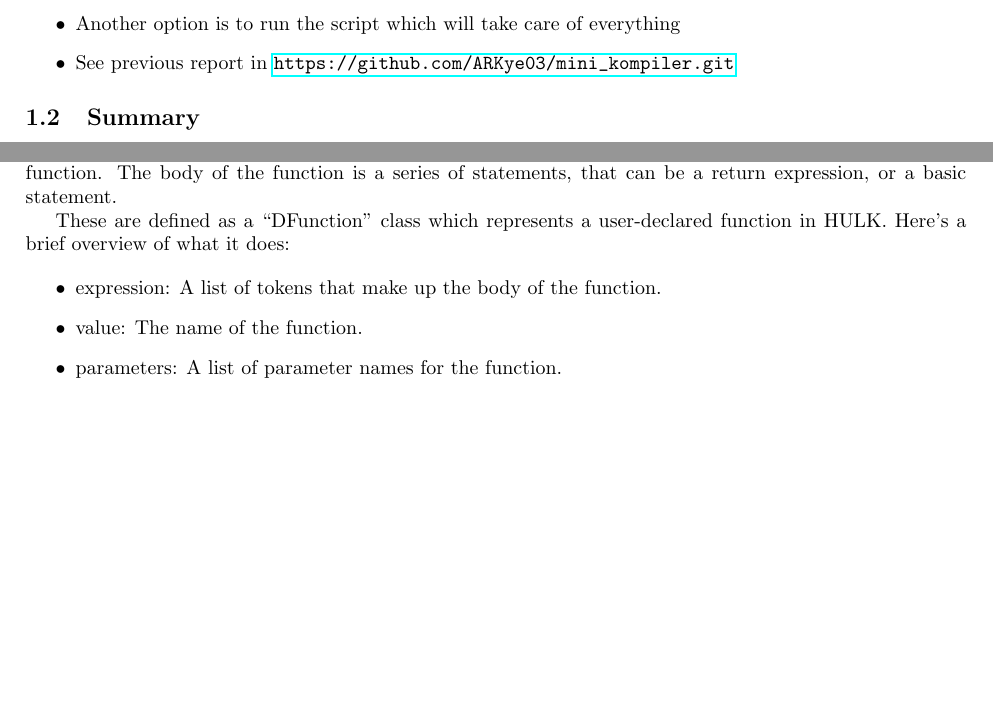
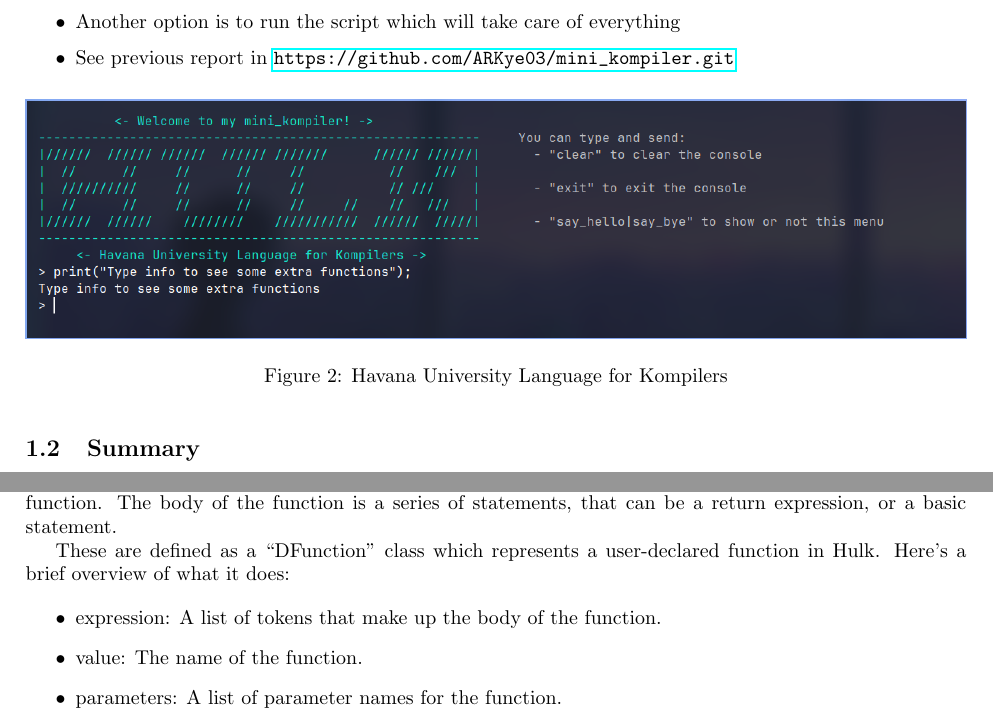
Before and after one commit to ARKye03/One-line-Interpreter, a LaTeX document (main.tex, which reads components/introduction.tex, components/pars.tex): two parts of pages 2 and 10 of 13, joined at a grey line, cut so that both start at the same text, the shorter picture padded with empty space. Compiled offline with pdfLaTeX.

Commit message:
minor_fixes

```diff
--- a/components/introduction.tex
+++ b/components/introduction.tex
@@ -15,6 +15,11 @@
         \item Another option is to run the script which will take care of everything
         \item See previous report in \url{https://github.com/ARKye03/mini_kompiler.git}
     \end{itemize}
+
+\begin{figure}[h]
+    \includegraphics[width=1\textwidth]{assets/hulk_scr.png}
+    \caption{Havana University Language for Kompilers}
+\end{figure}
 
 \subsection{Summary}
 HULK (Havana University Language for Compilers) is an educational, type-safe, object-oriented and incremental programming language, designed for the Introduction to Compilers course of the Computer Science degree at the University of Havana.
--- a/components/pars.tex
+++ b/components/pars.tex
@@ -124,8 +124,7 @@
 
 These are the type \hbox{``function fib{(n)} $=>$ if {($n > 1$)} fib{($n-1$)} $+$ fib{(n-2)} else 1''}, they are defined by the user, and can be assigned to a variable, or passed as an argument to another function. They are defined by the keyword `function', followed by the name of the function, then the arguments, and finally the body of the function. The body of the function is a series of statements, that can be a return expression, or a basic statement.
 
-These are defined as a ``DFunction'' class which represents a user-declared function in HULK.
-Here's a brief overview of what it does:
+These are defined as a ``DFunction'' class which represents a user-declared function in Hulk. Here's a brief overview of what it does:
 
 \begin{itemize}
     \item expression: A list of tokens that make up the body of the function.
```
Also changed, not shown: assets/hulk_scr.png (added), main.pdf, main.tex (line endings or trailing spaces).
